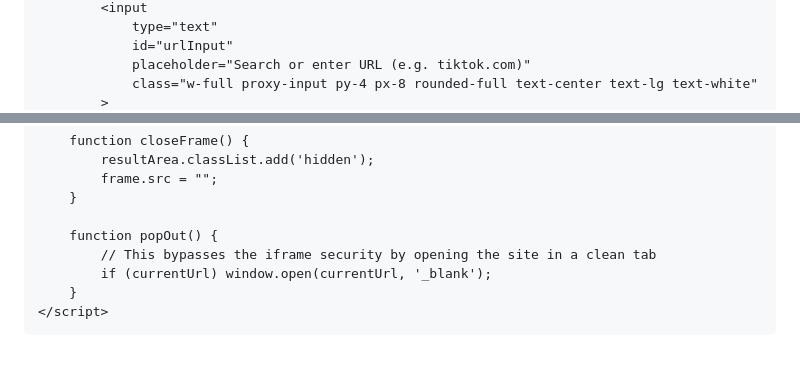
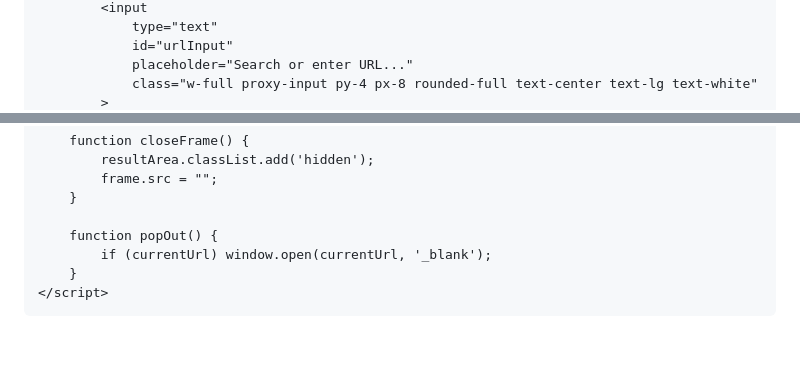
Before and after one commit to useridk758/useridk758.github.io, a Markdown page: README.md, 2 parts joined by grey strips. Drawn GitHub-style.

```diff
--- a/README.md
+++ b/README.md
@@ -40,6 +45,6 @@
             <input
                 type="text"
                 id="urlInput"
-                placeholder="Search or enter URL (e.g. tiktok.com)"
+                placeholder="Search or enter URL..."
                 class="w-full proxy-input py-4 px-8 rounded-full text-center text-lg text-white"
             >
@@ -103,7 +107,6 @@
         }
 
         function popOut() {
-            // This bypasses the iframe security by opening the site in a clean tab
             if (currentUrl) window.open(currentUrl, '_blank');
         }
     </script>
```
Also changed, not shown: other parts of README.md (+25 -21 lines).
